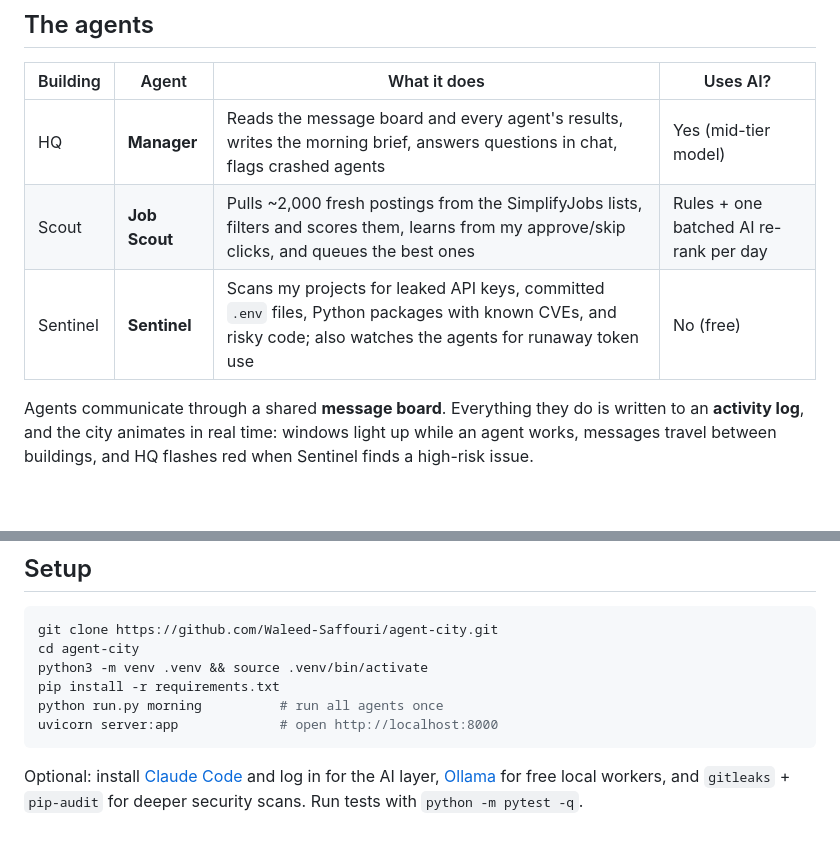
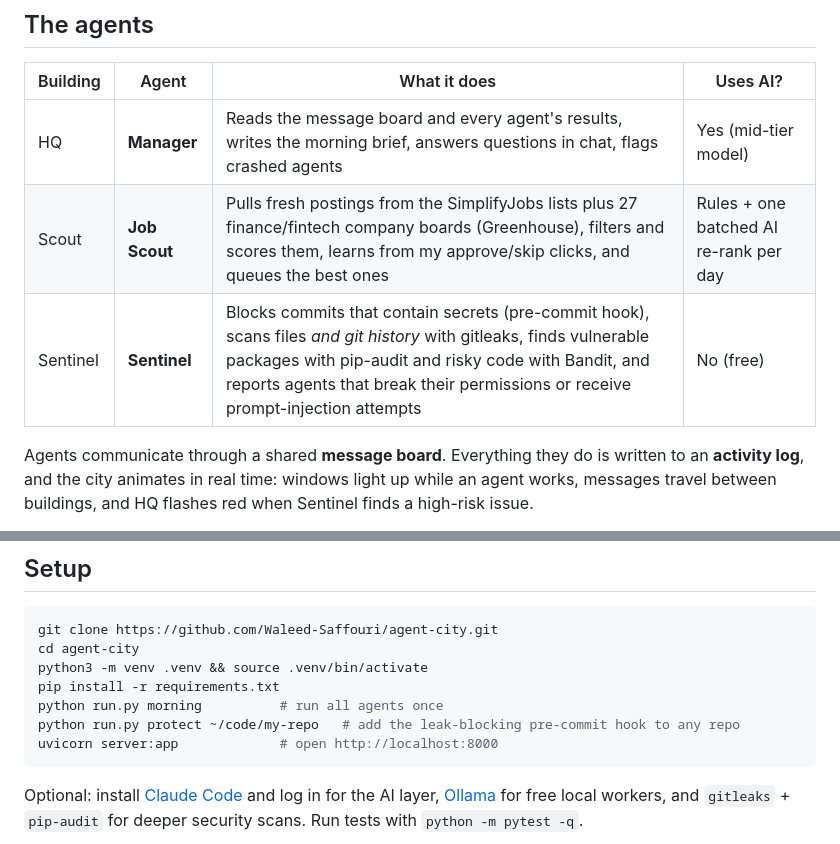
Before and after one commit to Waleed-Saffouri/agent-city, a Markdown page: README.md, 2 parts joined by grey strips. Rendered like a GitHub page; blank space fills up the shorter version.

````diff
--- a/README.md
+++ b/README.md
@@ -11,8 +15,8 @@ I was applying to jobs by hand and wanted a system that does the searching and c
 | Building | Agent | What it does | Uses AI? |
 |---|---|---|---|
 | HQ | **Manager** | Reads the message board and every agent's results, writes the morning brief, answers questions in chat, flags crashed agents | Yes (mid-tier model) |
-| Scout | **Job Scout** | Pulls ~2,000 fresh postings from the SimplifyJobs lists, filters and scores them, learns from my approve/skip clicks, and queues the best ones | Rules + one batched AI re-rank per day |
-| Sentinel | **Sentinel** | Scans my projects for leaked API keys, committed `.env` files, Python packages with known CVEs, and risky code; also watches the agents for runaway token use | No (free) |
+| Scout | **Job Scout** | Pulls fresh postings from the SimplifyJobs lists plus 27 finance/fintech company boards (Greenhouse), filters and scores them, learns from my approve/skip clicks, and queues the best ones | Rules + one batched AI re-rank per day |
+| Sentinel | **Sentinel** | Blocks commits that contain secrets (pre-commit hook), scans files *and git history* with gitleaks, finds vulnerable packages with pip-audit and risky code with Bandit, and reports agents that break their permissions or receive prompt-injection attempts | No (free) |
 
 Agents communicate through a shared **message board**. Everything they do is written to an **activity log**, and the city animates in real time: windows light up while an agent works, messages travel between buildings, and HQ flashes red when Sentinel finds a high-risk issue.
 
@@ -58,6 +64,7 @@ cd agent-city
 python3 -m venv .venv && source .venv/bin/activate
 pip install -r requirements.txt
 python run.py morning          # run all agents once
+python run.py protect ~/code/my-repo   # add the leak-blocking pre-commit hook to any repo
 uvicorn server:app             # open http://localhost:8000
 ```
 Optional: install [Claude Code](https://claude.com/claude-code) and log in for the AI layer, [Ollama](https://ollama.com) for free local workers, and `gitleaks` + `pip-audit` for deeper security scans. Run tests with `python -m pytest -q`.
````
Also changed, not shown: other parts of README.md (+8 -2 lines), docs/city.png, docs/sentinel-panel.png (added), 1 other file.
